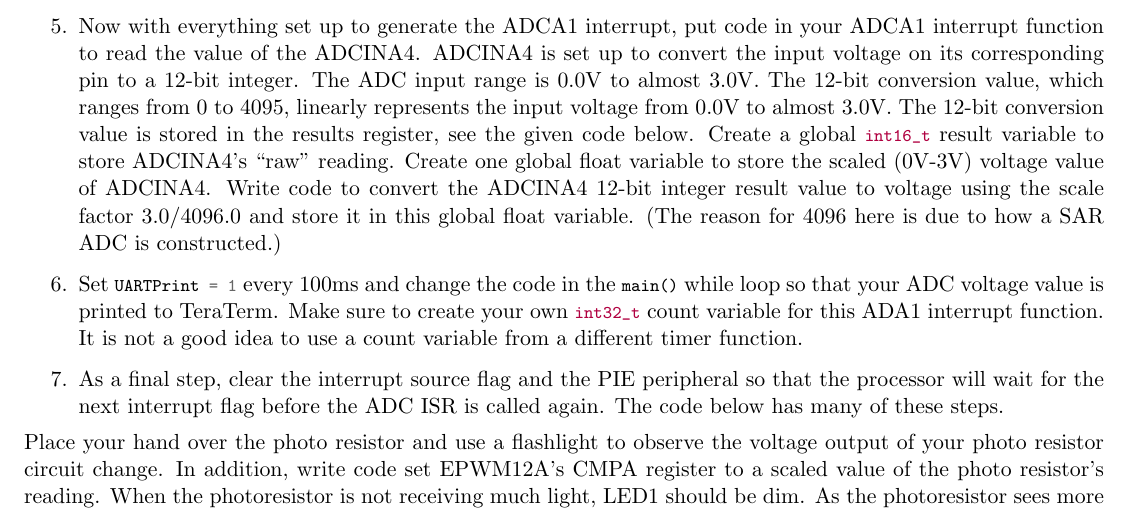
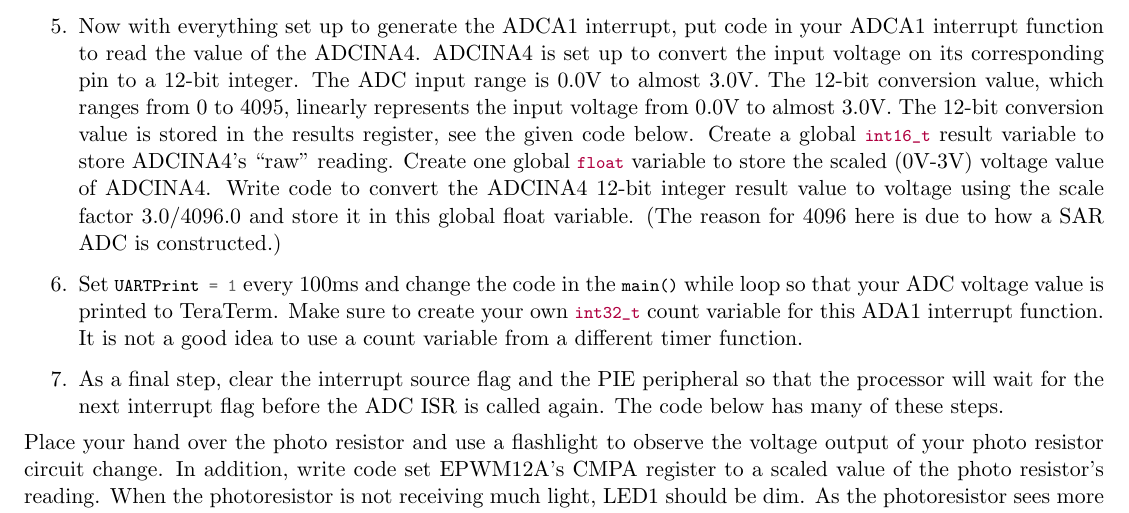
Before and after one commit to Marius-Juston/SE-423---Class-Material, a LaTeX problem sheet (Homeworks/HW2.tex): part of page 7 of 9, cut so that both start at the same text. Compiled offline with pdfLaTeX.

Commit message:
changed coloring for float

```diff
--- a/Homeworks/HW2.tex
+++ b/Homeworks/HW2.tex
@@ -381,7 +381,7 @@ Furthermore, perform the following steps (\textit{some of these steps have alrea
     \item Put a predefinition of your ISR function at the top of your C file in the same area as the predefinitions of the CPU Timer ISRs.
     \item Now inside \mintinline{c}{main()} find the \mintinline{c}{PieVectTable} assignments. This is how you tell the F28379D processor to call your defined functions when certain interrupt events occur. Looking at Table 3-2 in the \href{http://coecsl.ece.illinois.edu/se423/PeripheralInterruptChannelMapTable.pdf}{F28379d Technical Reference}, find ADCA1. You should see that it is PIE interrupt 1.1. Since TI labels this interrupt \mintinline{c}{ADCA1}, there is a \mintinline{c}{PieVectTable} field named \mintinline{c}{ADCA1_INT}. So inside the \mintinline{c}{EALLOW} and \mintinline{c}{EDIS} statement assign \mintinline{c}{PieVectTable.ADCA1_INT} to the memory address location of your ISR function. For example \mintinline{c}{&ADCA_ISR}.
     \item Next step is to enable the PIE interrupt 1.1 that the F28379D associated with ADCA1. Further down in the \mintinline{c}{main()} code, find the section of code of “\mintinline{c}{IER |=}” statements. This code enables the base interrupt for multiple PIE interrupts. Since ADCA1 is part of interrupt INT1, INT1 must be enabled. Timer 0’s interrupt is also a part of interrupt 1. So, the code we need is already there “\mintinline{c}{IER |= M_INT1;}”. You do, though, need to enable the 1st interrupt source of interrupt 1. Below the “\mintinline{c}{IER |=}” statements you should see the enabling of \mintinline{c}{TINT0} which is \mintinline{c}{PIEIER1.bit.INTx7}. Do the same line of code, but enable PIE interrupt 1.1.
-    \item Now with everything set up to generate the ADCA1 interrupt, put code in your ADCA1 interrupt function to read the value of the ADCINA4. ADCINA4 is set up to convert the input voltage on its corresponding pin to a 12-bit integer. The ADC input range is 0.0V to almost 3.0V. The 12-bit conversion value, which ranges from 0 to 4095, linearly represents the input voltage from 0.0V to almost 3.0V. The 12-bit conversion value is stored in the results register, see the given code below. Create a global \mintinline{c}{int16_t} result variable to store ADCINA4’s “raw” reading. Create one global float variable to store the scaled (0V-3V) voltage value of ADCINA4. Write code to convert the ADCINA4 12-bit integer result value to voltage using the scale factor 3.0/4096.0 and store it in this global float variable. (The reason for 4096 here is due to how a SAR ADC is constructed.)
+    \item Now with everything set up to generate the ADCA1 interrupt, put code in your ADCA1 interrupt function to read the value of the ADCINA4. ADCINA4 is set up to convert the input voltage on its corresponding pin to a 12-bit integer. The ADC input range is 0.0V to almost 3.0V. The 12-bit conversion value, which ranges from 0 to 4095, linearly represents the input voltage from 0.0V to almost 3.0V. The 12-bit conversion value is stored in the results register, see the given code below. Create a global \mintinline{c}{int16_t} result variable to store ADCINA4’s “raw” reading. Create one global \mintinline{c}{float} variable to store the scaled (0V-3V) voltage value of ADCINA4. Write code to convert the ADCINA4 12-bit integer result value to voltage using the scale factor 3.0/4096.0 and store it in this global float variable. (The reason for 4096 here is due to how a SAR ADC is constructed.)
     \item Set \mintinline{c}{UARTPrint = 1} every 100ms and change the code in the \mintinline{c}{main()} while loop so that your ADC voltage value is printed to TeraTerm. Make sure to create your own \mintinline{c}{int32_t} count variable for this ADA1 interrupt function. It is not a good idea to use a count variable from a different timer function.
     \item As a final step, clear the interrupt source flag and the PIE peripheral so that the processor will wait for the next interrupt flag before the ADC ISR is called again. The code below has many of these steps.
 \end{enumerate}
```
